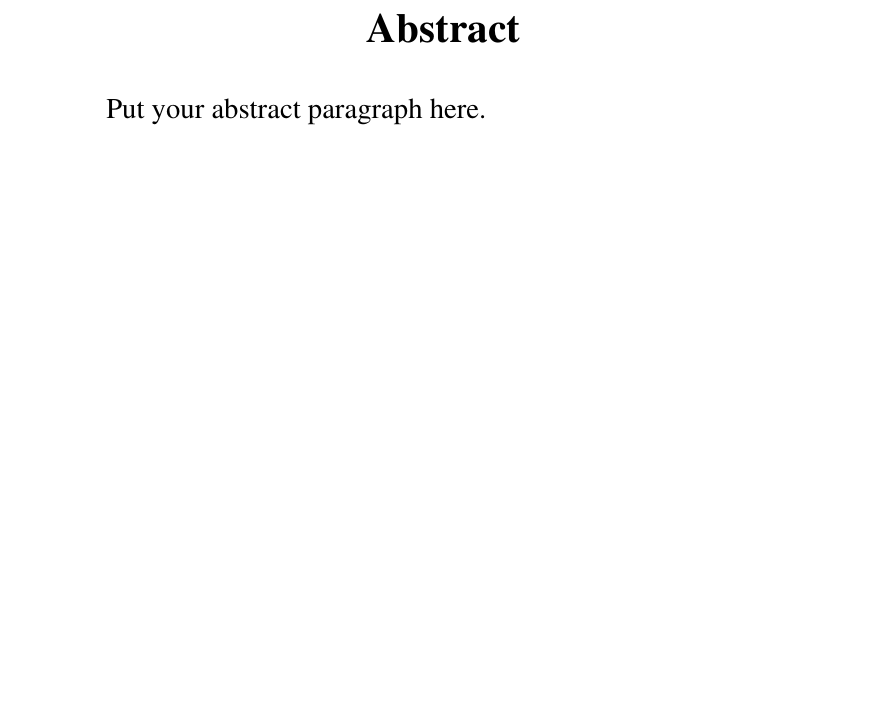
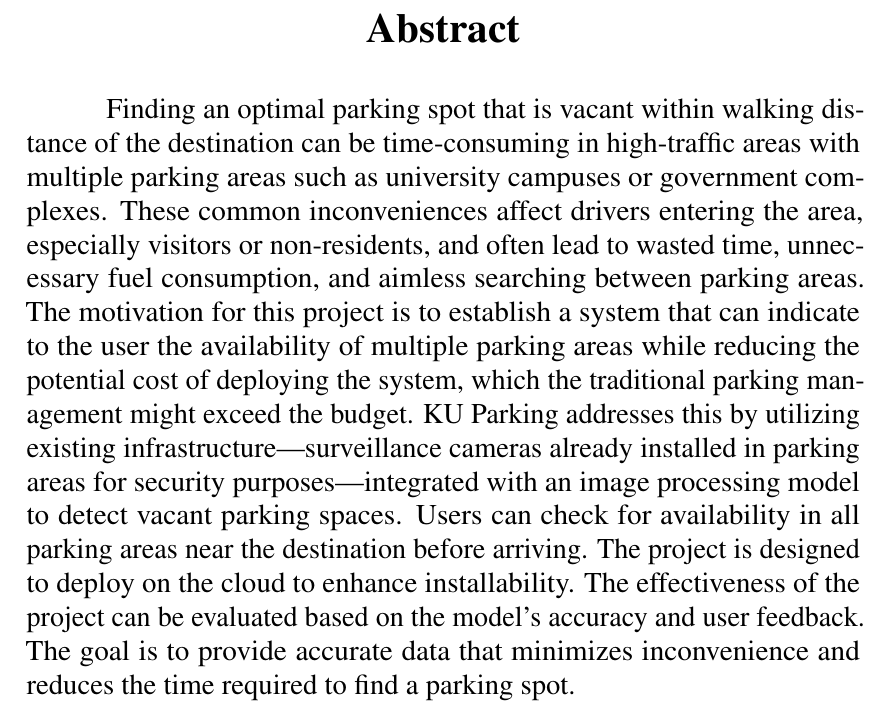
Before and after one commit to D7NAMITE/KU-Parking-SRS-LaTeX, a LaTeX thesis (document.tex, which reads body/abstract.tex): part of page 3 of 27, cut so that both start at the same text, the shorter picture padded with empty space. Compiled offline with pdfLaTeX.

Commit message:
Add Abstract

```diff
--- a/body/abstract.tex
+++ b/body/abstract.tex
@@ -2,4 +2,11 @@
 \label{chap:abstract}
 \addcontentsline{toc}{chapter}{\nameref{chap:abstract}}
 
-Put your abstract paragraph here.
+Finding an optimal parking spot that is vacant within walking distance of the destination can be time-consuming in high-traffic areas with multiple parking areas such as university campuses or government complexes.
+These common inconveniences affect drivers entering the area, especially visitors or non-residents, and often lead to wasted time, unnecessary fuel consumption, and aimless searching between parking areas.
+The motivation for this project is to establish a system that can indicate to the user the availability of multiple parking areas while reducing the potential cost of deploying the system, which the traditional parking management might exceed the budget.
+KU Parking addresses this by utilizing existing infrastructure—surveillance cameras already installed in parking areas for security purposes—integrated with an image processing model to detect vacant parking spaces.
+Users can check for availability in all parking areas near the destination before arriving.
+The project is designed to deploy on the cloud to enhance installability.
+The effectiveness of the project can be evaluated based on the model's accuracy and user feedback.
+The goal is to provide accurate data that minimizes inconvenience and reduces the time required to find a parking spot.
```
